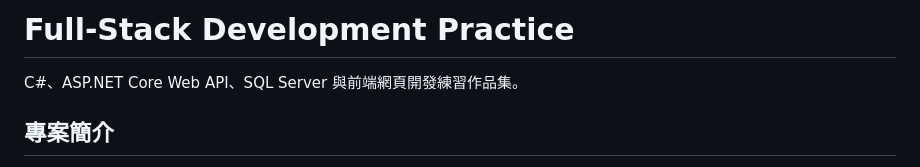
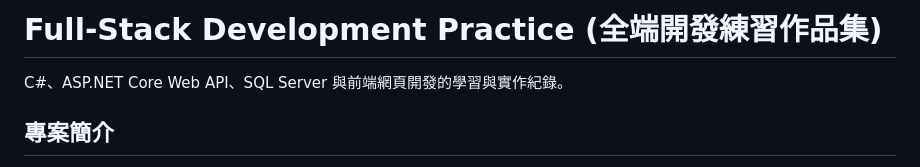
Before and after one commit to hankcch2003/Full-Stack-Development-Practice, a Markdown page: README.md, the part around the change. GitHub-like rendering.

Commit message:
Update README title and description

```diff
--- a/README.md
+++ b/README.md
@@ -1,6 +1,6 @@
-# Full-Stack Development Practice
+# Full-Stack Development Practice (全端開發練習作品集)
 
-C#、ASP.NET Core Web API、SQL Server 與前端網頁開發練習作品集。
+C#、ASP.NET Core Web API、SQL Server 與前端網頁開發的學習與實作紀錄。
 
 ## 專案簡介
 
```
